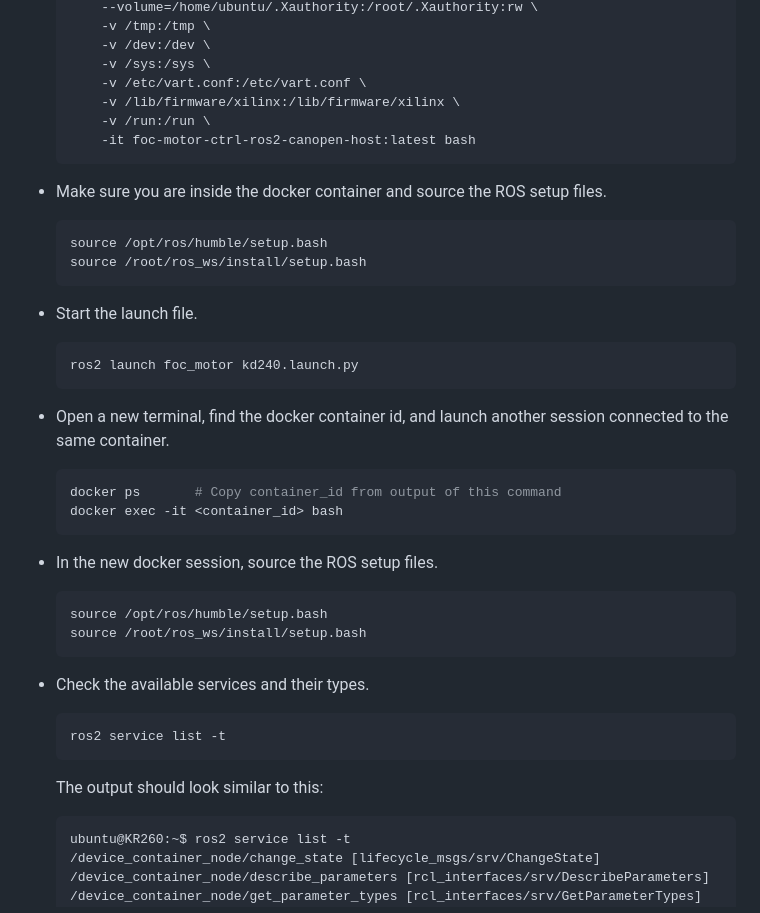
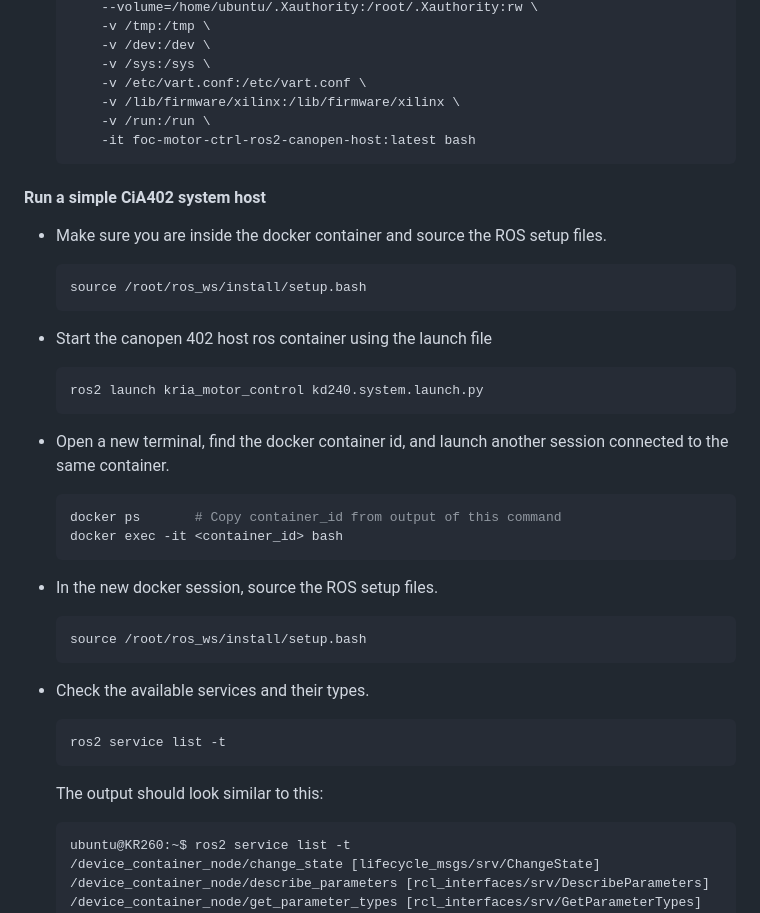
Before and after one commit to Xilinx/foc-motor-ctrl, a Markdown page: docs/src/app_deployment.md, the part around one of its changes. Drawn GitHub-style.

````diff
--- a/docs/src/app_deployment.md
+++ b/docs/src/app_deployment.md
@@ -335,17 +335,18 @@ The following images show what the dashboard looks like when a larger load is ap
       -it foc-motor-ctrl-ros2-canopen-host:latest bash
   ```
 
+#### Run a simple CiA402 system host
+
 * Make sure you are inside the docker container and source the ROS setup files.
 
   ```bash
-  source /opt/ros/humble/setup.bash
   source /root/ros_ws/install/setup.bash
   ```
 
-* Start the launch file.
+* Start the canopen 402 host ros container using the launch file
 
   ```bash
-  ros2 launch foc_motor kd240.launch.py
+  ros2 launch kria_motor_control kd240.system.launch.py
   ```
 
 * Open a new terminal, find the docker container id, and launch another
@@ -359,7 +360,6 @@ The following images show what the dashboard looks like when a larger load is ap
 * In the new docker session, source the ROS setup files.
 
   ```bash
-  source /opt/ros/humble/setup.bash
   source /root/ros_ws/install/setup.bash
   ```
 
@@ -370,6 +370,7 @@ The following images show what the dashboard looks like when a larger load is ap
   ```
 
   The output should look similar to this:
+
   ```bash
   ubuntu@KR260:~$ ros2 service list -t
   /device_container_node/change_state [lifecycle_msgs/srv/ChangeState]
````
Also changed, not shown: other parts of docs/src/app_deployment.md (+96 -3 lines), docs/src/media/sw_ros2_control.png (added).
